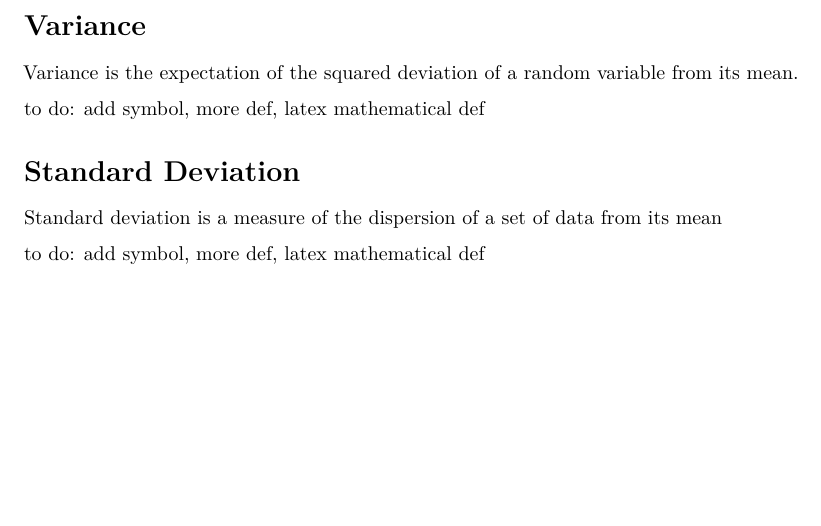
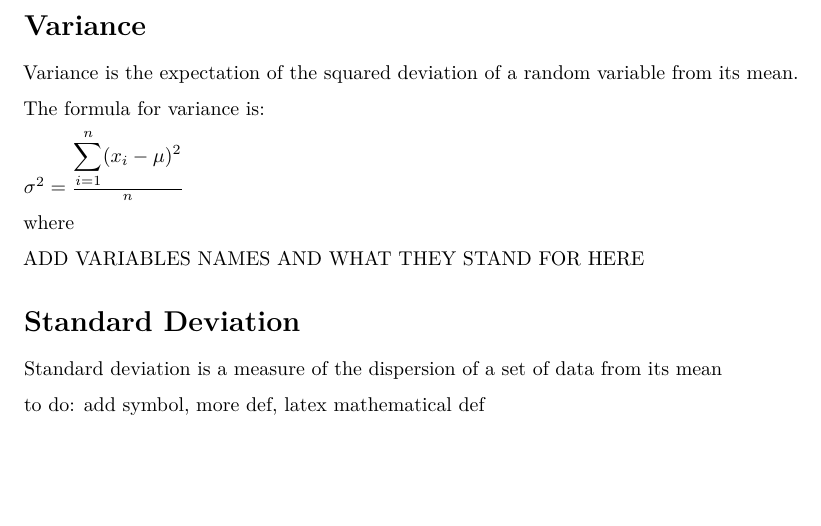
Before and after one commit to jmtfeliciano/R_TitanicData, an R Markdown document (R_TitanicNotebook.Rmd): part of page 19 of 20, cut so that both start at the same text. Rendered offline with R 4.5, knitr and Pandoc, then LaTeX, with nearby package versions; some code elsewhere in the file could not run offline; common packages that the code uses without loading them are loaded.

Commit message:
Added LaTex formula for variance

```diff
--- a/R_TitanicNotebook.Rmd
+++ b/R_TitanicNotebook.Rmd
@@ -442,7 +442,14 @@ $\pagebreak$
 
 Variance is the expectation of the squared deviation of a random variable from its mean.
 
-to do:  add symbol, more def, latex mathematical def
+The formula for variance is:
+
+$\sigma^2 = \frac{\displaystyle\sum_{i=1}^{n}(x_i - \mu)^2}{n}$
+
+where
+
+ADD VARIABLES NAMES AND WHAT THEY STAND FOR HERE
+
 
 # Standard Deviation
 
```
